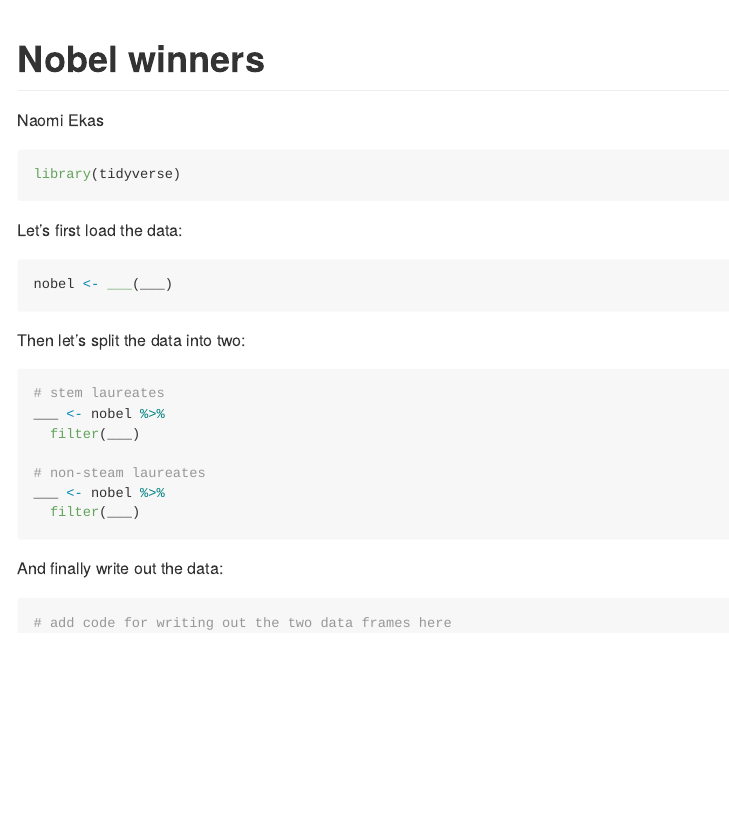
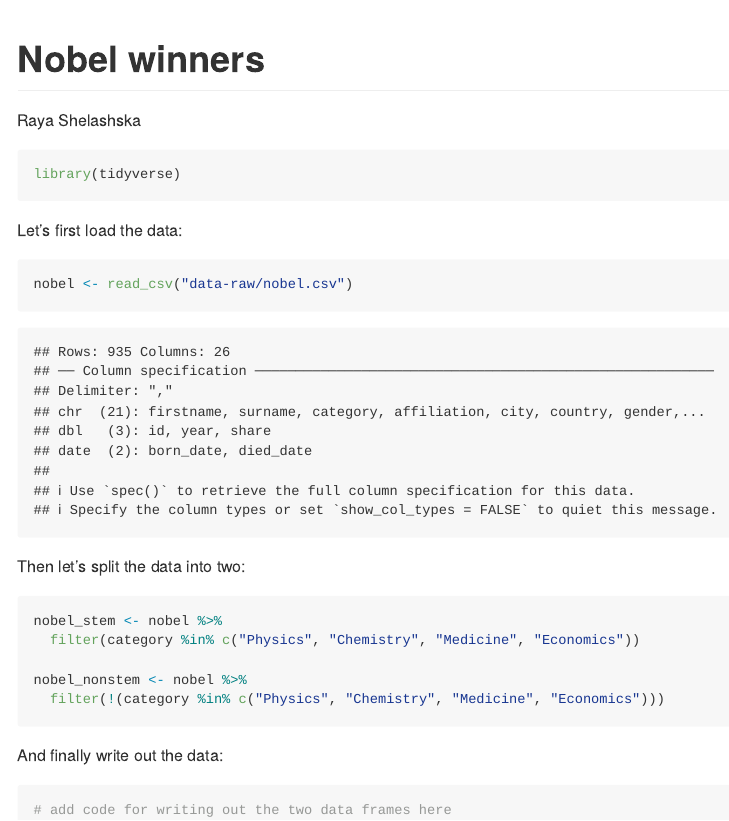
Before and after one commit to RayaShel/ae-6-RS, an R Markdown document (nobels-csv.Rmd): the page in a window 1100 px wide, from its top. The pictures show the output file nobels-csv.md that the author committed with the source, drawn offline in the style of GitHub.

Commit message:
Did not knit the last thing, the rest is done

````diff
--- a/nobels-csv.Rmd
+++ b/nobels-csv.Rmd
@@ -1,7 +1,9 @@
 ---
 title: "Nobel winners"
-author: "Naomi Ekas"
+author: "Raya Shelashska"
 output: github_document
+editor_options:
+  chunk_output_type: console
 ---
 
 ```{r load-packages, message=FALSE}
@@ -10,24 +12,26 @@ library(tidyverse)
 
 Let's first load the data:
 
-```{r label-me1, eval=FALSE}
-nobel <- ___(___)
+```{r nv, eval=TRUE}
+nobel <- read_csv("data-raw/nobel.csv")
 ```
 
 Then let's split the data into two:
 
-```{r label-me2, eval=FALSE}
-# stem laureates
-___ <- nobel %>%
-  filter(___)
+```{r filtering_STEM, eval=FALSE}
+nobel_stem <- nobel %>%
+  filter(category %in% c("Physics", "Chemistry", "Medicine", "Economics"))
 
-# non-steam laureates
-___ <- nobel %>%
-  filter(___)
+nobel_nonstem <- nobel %>%
+  filter(!(category %in% c("Physics", "Chemistry", "Medicine", "Economics")))
 ```
 
 And finally write out the data:
 
 ```{r label-me3}
-# add code for writing out the two data frames here
+write_csv(nobel_stem, file = "data/nobel_stem.csv")
 ```
+
+```{r}
+write_csv(nobel_nonstem, file = "data/nobel_nonstem.csv")
+```
````
Also changed, not shown: nobels-csv.md.
